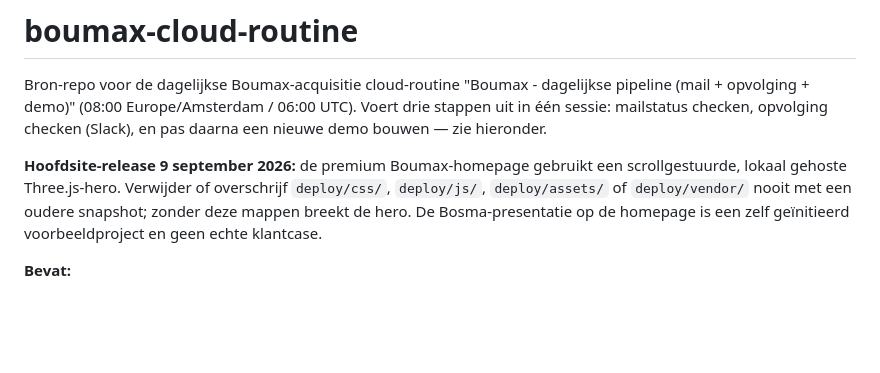
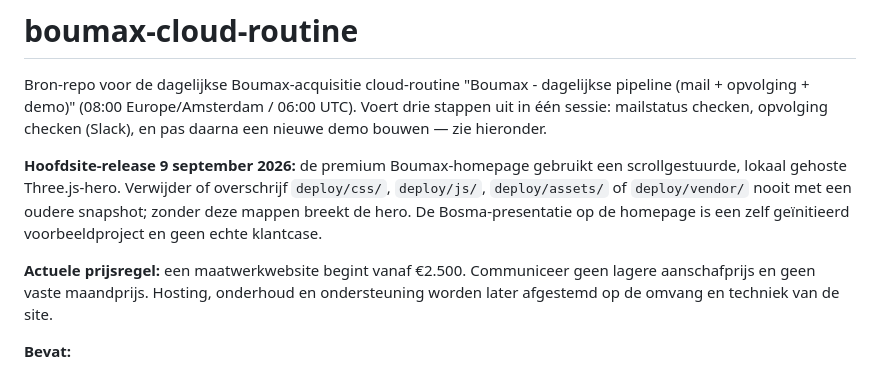
Before and after one commit to johanbouma/boumax-cloud-routine, a Markdown page: README.md, the part around the change. Rendered like a GitHub page; blank space fills up the shorter version.

Commit message:
Auto-sync vanuit lokale deploy (2026-09-09 13:52 UTC)

```diff
--- a/README.md
+++ b/README.md
@@ -3,6 +3,8 @@
 Bron-repo voor de dagelijkse Boumax-acquisitie cloud-routine "Boumax - dagelijkse pipeline (mail + opvolging + demo)" (08:00 Europe/Amsterdam / 06:00 UTC). Voert drie stappen uit in één sessie: mailstatus checken, opvolging checken (Slack), en pas daarna een nieuwe demo bouwen — zie hieronder.
 
 **Hoofdsite-release 9 september 2026:** de premium Boumax-homepage gebruikt een scrollgestuurde, lokaal gehoste Three.js-hero. Verwijder of overschrijf `deploy/css/`, `deploy/js/`, `deploy/assets/` of `deploy/vendor/` nooit met een oudere snapshot; zonder deze mappen breekt de hero. De Bosma-presentatie op de homepage is een zelf geïnitieerd voorbeeldproject en geen echte klantcase.
+
+**Actuele prijsregel:** een maatwerkwebsite begint vanaf €2.500. Communiceer geen lagere aanschafprijs en geen vaste maandprijs. Hosting, onderhoud en ondersteuning worden later afgestemd op de omvang en techniek van de site.
 
 **Bevat:**
 - `deploy/` — exacte huidige staat van de live site boumax.nl (index.html, privacy.html, branding, en per-prospect demo-mappen zoals `demo-sikkens/`). Dit is precies wat elke keer als geheel naar Netlify gaat — nooit alleen de nieuwe demo apart deployen, anders verdwijnt de rest van de live site.
```
